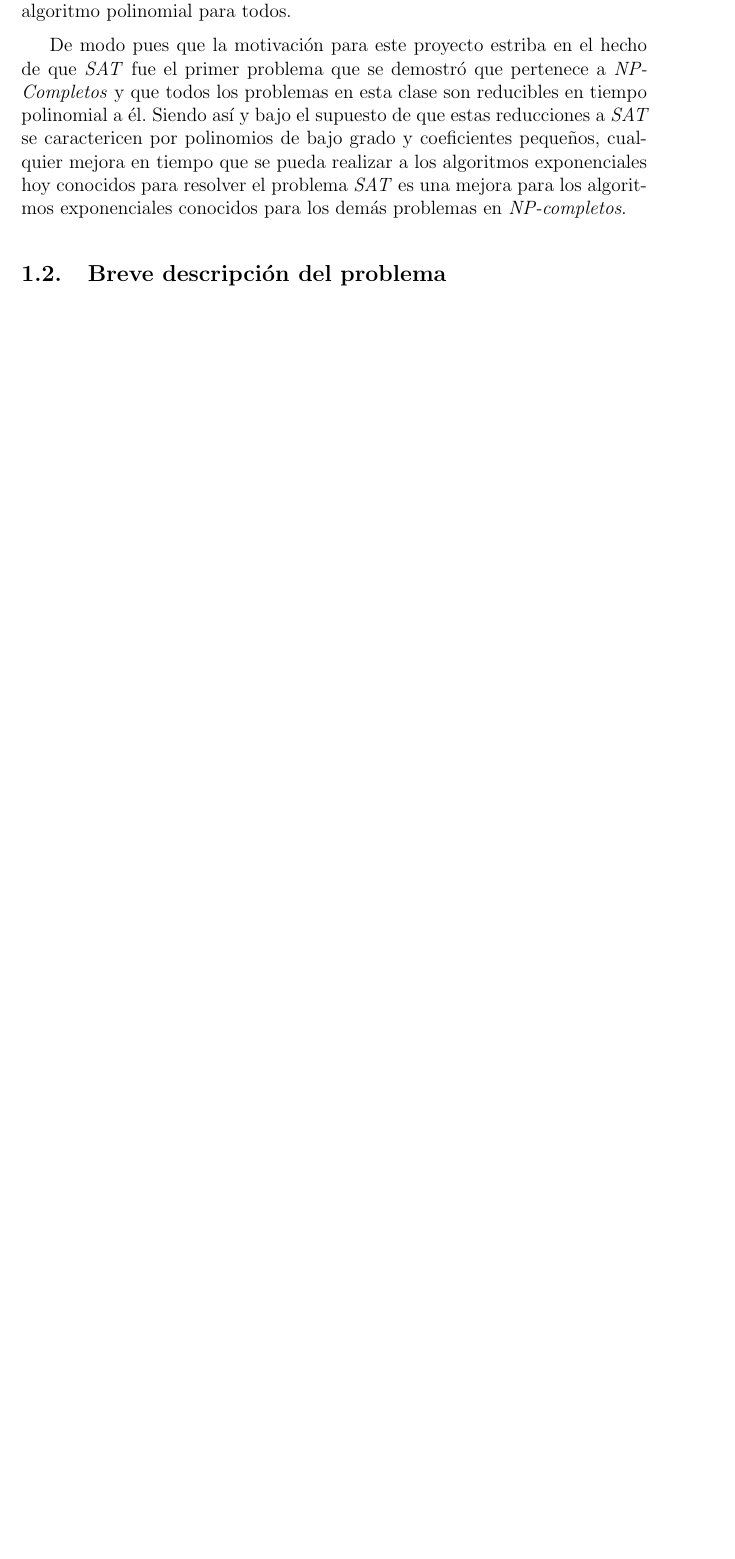
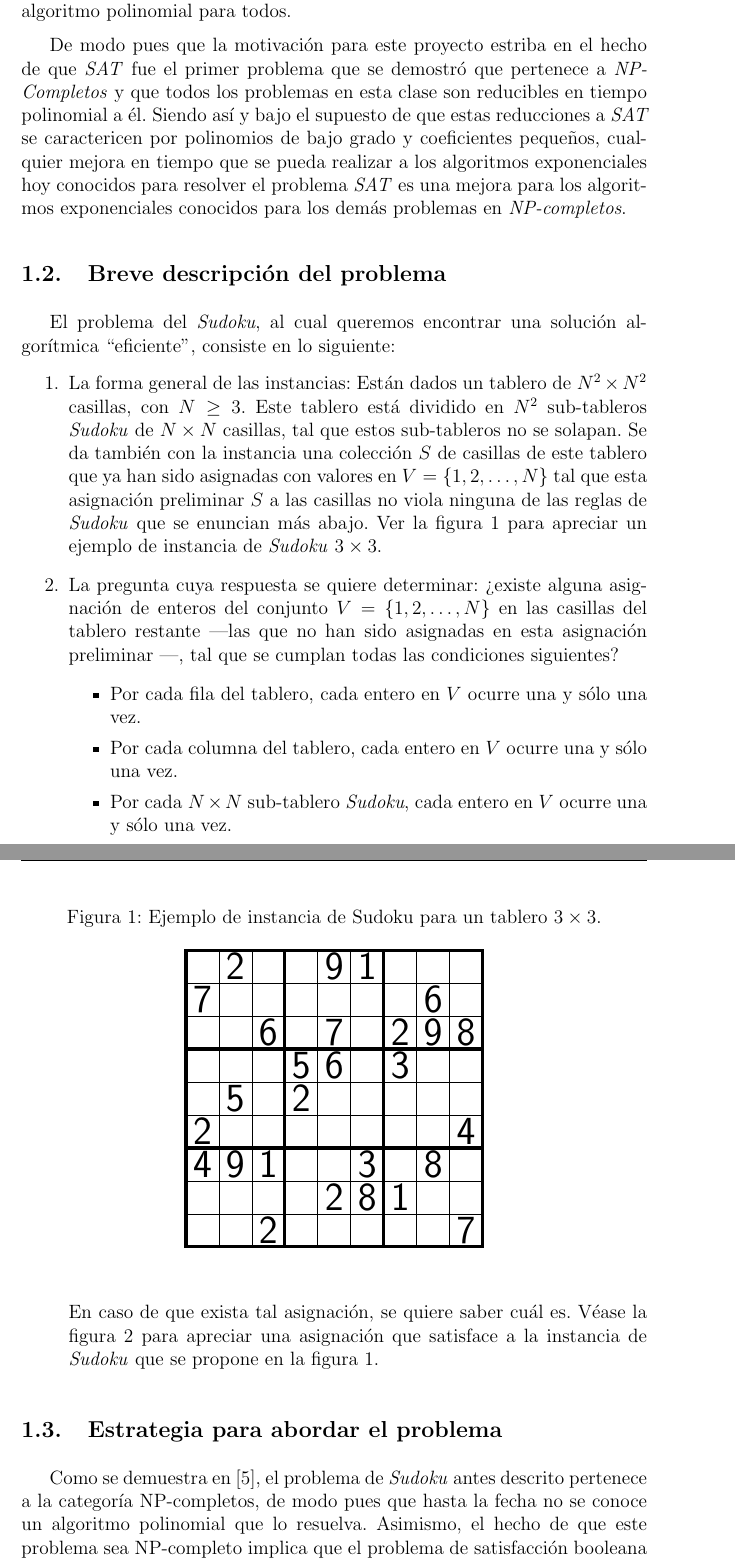
Before and after one commit to hrussel/kec-sat-solver, a LaTeX document (doc/InformeII.tex): part of page 2 of 22 before the commit and two parts of pages 2 and 3 of 25 after it, the two joined at a grey line, cut so that both start at the same text, the shorter picture padded with empty space. Compiled offline with pdfLaTeX.

Commit message:
Mejoras al informe. Ya habla de Sudoku.

```diff
--- a/doc/InformeII.tex
+++ b/doc/InformeII.tex
@@ -5,6 +5,8 @@
 \usepackage{amssymb}
 \usepackage{fancyhdr}
 \usepackage{longtable}
+\usepackage{sudoku}
+\usepackage[hyphens]{url}
 \usepackage{listings}
 \lstset{
   language=C,
@@ -73,0 +72,47 @@ $(\overline{x_1} \wedge x_3)$.
+El problema del \emph{Sudoku}, al cual queremos encontrar una solución
+algorítmica ``eficiente'', consiste en lo siguiente:\vspace{-2.5mm}
+\begin{enumerate}
+\item La forma general de las instancias: Están dados un tablero de $N^2 \times
+  N^2$ casillas, con $N\geq 3$. Este tablero está dividido en $N^2$ sub-tableros
+  \emph{Sudoku} de $N \times N$ casillas, tal que estos sub-tableros no se
+  solapan. Se da también con la instancia una colección $S$ de casillas de este
+  tablero que ya han sido asignadas con valores en $V=\{1,2,\ldots,N\}$ tal que
+  esta asignación preliminar $S$ a las casillas no viola ninguna de las reglas
+  de \emph{Sudoku} que se enuncian más abajo. Ver la figura
+  \ref{instanciaSudoku} para apreciar un ejemplo de instancia de \emph{Sudoku}
+  $3 \times 3$.
+
+  \item La pregunta cuya respuesta se quiere determinar: ¿existe alguna
+    asignación de enteros del conjunto $V=\{1,2,\ldots,N\}$ en las casillas del
+    tablero restante ---las que no han sido asignadas en esta asignación
+    preliminar ---, tal que se cumplan todas las condiciones siguientes?
+    \begin{itemize}
+    \item Por cada fila del tablero, cada entero en $V$ ocurre una y sólo una
+      vez.
+    \item Por cada columna del tablero, cada entero en $V$ ocurre una y sólo una
+      vez.
+    \item Por cada $N \times N$ sub-tablero \emph{Sudoku}, cada entero en $V$
+      ocurre una y sólo una vez.
+    \end{itemize}
+    En caso de que exista tal asignación, se quiere saber cuál es. Véase la
+    figura \ref{solSudoku} para apreciar una asignación que satisface a la
+    instancia de \emph{Sudoku} que se propone en la figura
+    \ref{instanciaSudoku}.
+\end{enumerate}
+\begin{figure}\caption{Ejemplo de instancia de Sudoku para un tablero $3 \times 3$.}
+\label{instanciaSudoku}
+\setlength\sudokusize{6.5cm}
+\begin{sudoku}
+| |2| | |9|1| | | |.
+|7| | | | | | |6| |.
+| | |6| |7| |2|9|8|.
+| | | |5|6| |3| | |.
+| |5| |2| | | | | |.
+|2| | | | | | | |4|.
+|4|9|1| | |3| |8| |.
+| | | | |2|8|1| | |.
+| | |2| | | | | |7|.
+\end{sudoku}
+\end{figure}
+
+\begin{figure}\caption{Ejemplo de asignación que satisface a la instancia de
@@ -73,0 +133,10 @@ $(\overline{x_1} \wedge x_3)$.
+\end{figure}
+
+\vspace{-2.5mm}
+
+\subsection{Estrategia para abordar el problema}
+
+Como se demuestra en \cite{YatoSeta}, el problema de \emph{Sudoku} antes
+descrito pertenece a la categoría NP-completos, de modo pues que hasta la fecha
+no se conoce un algoritmo polinomial que lo resuelva. Asimismo, el hecho de que
+este problema sea NP-completo implica que el problema de satisfacción booleana
```
Also changed, not shown: doc/InformeII.tex (96 more changed lines).
